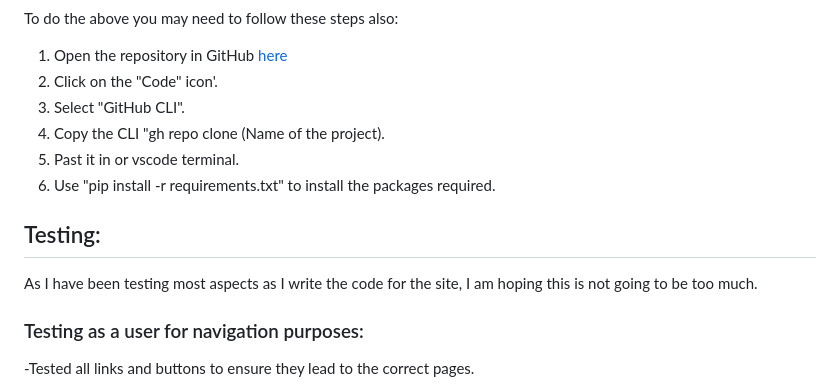
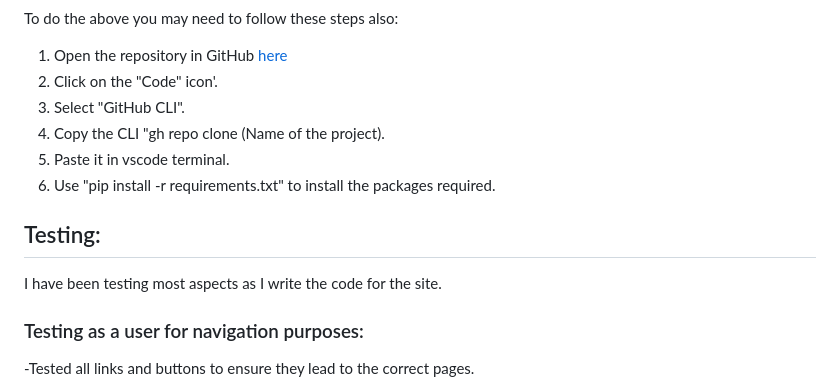
Before and after one commit to Wald13/Milestone3, a Markdown page: README.md, the part around one of its changes. GitHub-like rendering.

Commit message:
Correct typos on readme.md file

```diff
--- a/README.md
+++ b/README.md
@@ -129,12 +131,12 @@ To do the above you may need to follow these steps also:
 2. Click on the "Code" icon'.
 3. Select "GitHub CLI".
 4. Copy the CLI "gh repo clone (Name of the project).
-5. Past it in or vscode terminal.
+5. Paste it in vscode terminal.
 6. Use "pip install -r requirements.txt" to install the packages required.
 
 ## Testing:
 
-As I have been testing most aspects as I write the code for the site, I am hoping this is not going to be too much.
+I have been testing most aspects as I write the code for the site.
 
 ### Testing as a user for navigation purposes:
 -Tested all links and buttons to ensure they lead to the correct pages.
```
Also changed, not shown: other parts of README.md (+2 -0 lines).
